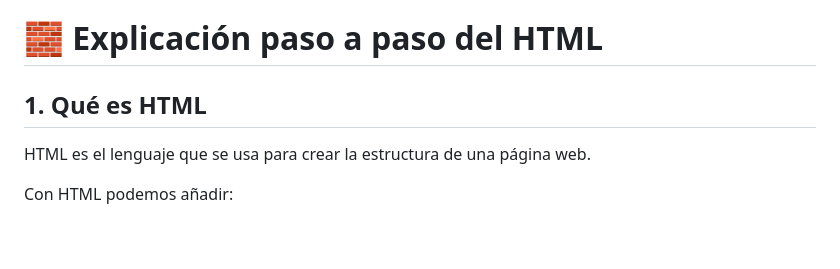
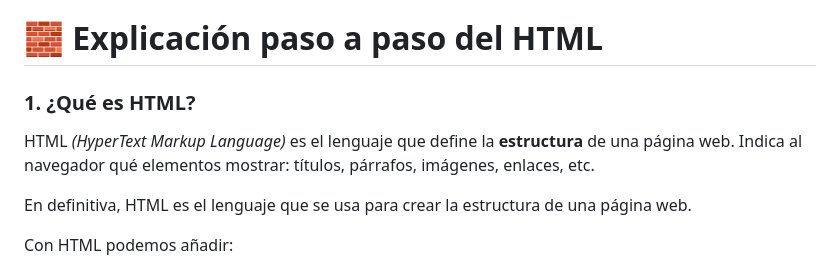
Before and after one commit to adryeli/naya, a Markdown page: README.md, the part around one of its changes. GitHub-like rendering; blank space fills up the shorter version.

Commit message:
update README.md algunas comillas

```diff
--- a/README.md
+++ b/README.md
@@ -56,9 +56,11 @@ Elizabeth Sena
 
 # 🧱 Explicación paso a paso del HTML
 
-## 1. Qué es HTML
+### 1. ¿Qué es HTML?
 
-HTML es el lenguaje que se usa para crear la estructura de una página web.
+HTML *(HyperText Markup Language)* es el lenguaje que define la **estructura** de una página web. Indica al navegador qué elementos mostrar: títulos, párrafos, imágenes, enlaces, etc.
+
+En definitiva, HTML es el lenguaje que se usa para crear la estructura de una página web.
 
 Con HTML podemos añadir:
 
```
Also changed, not shown: other parts of README.md (+20 -19 lines).
